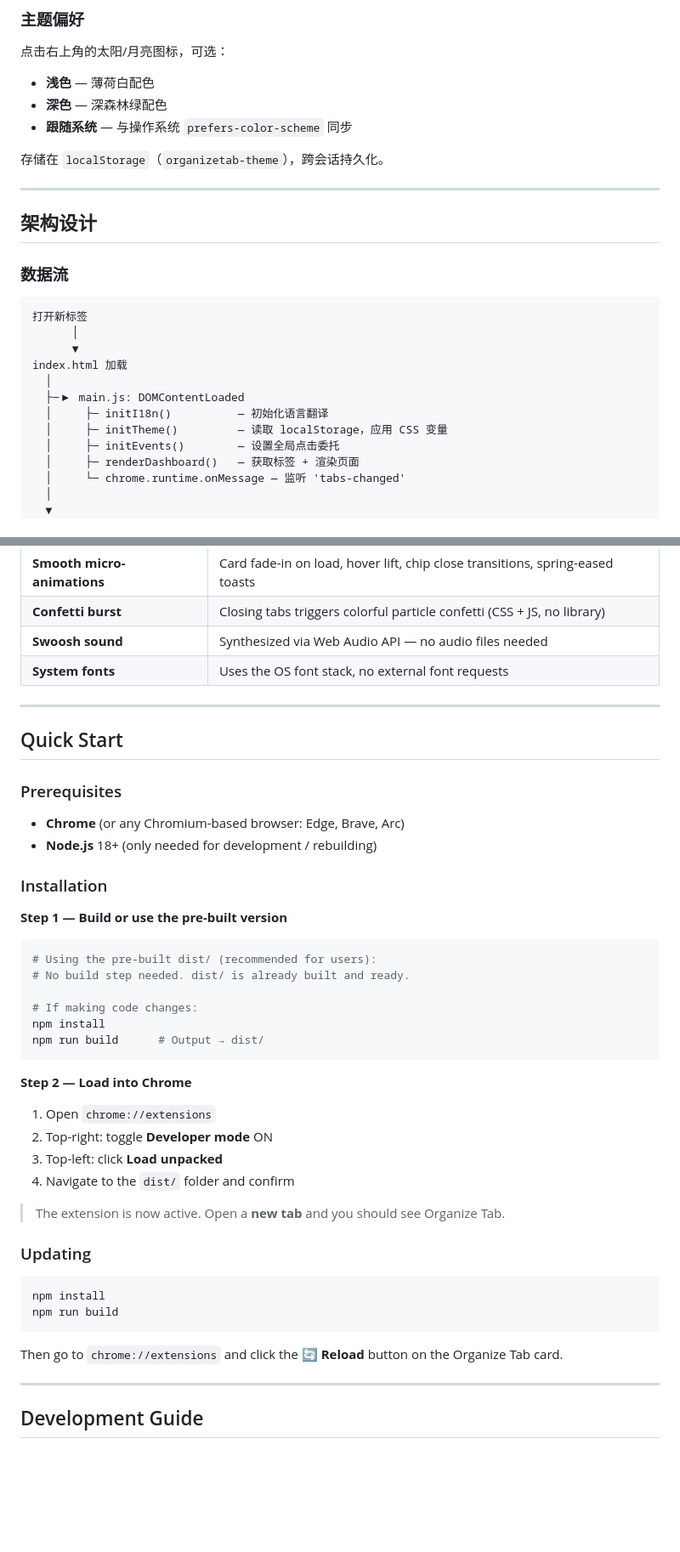
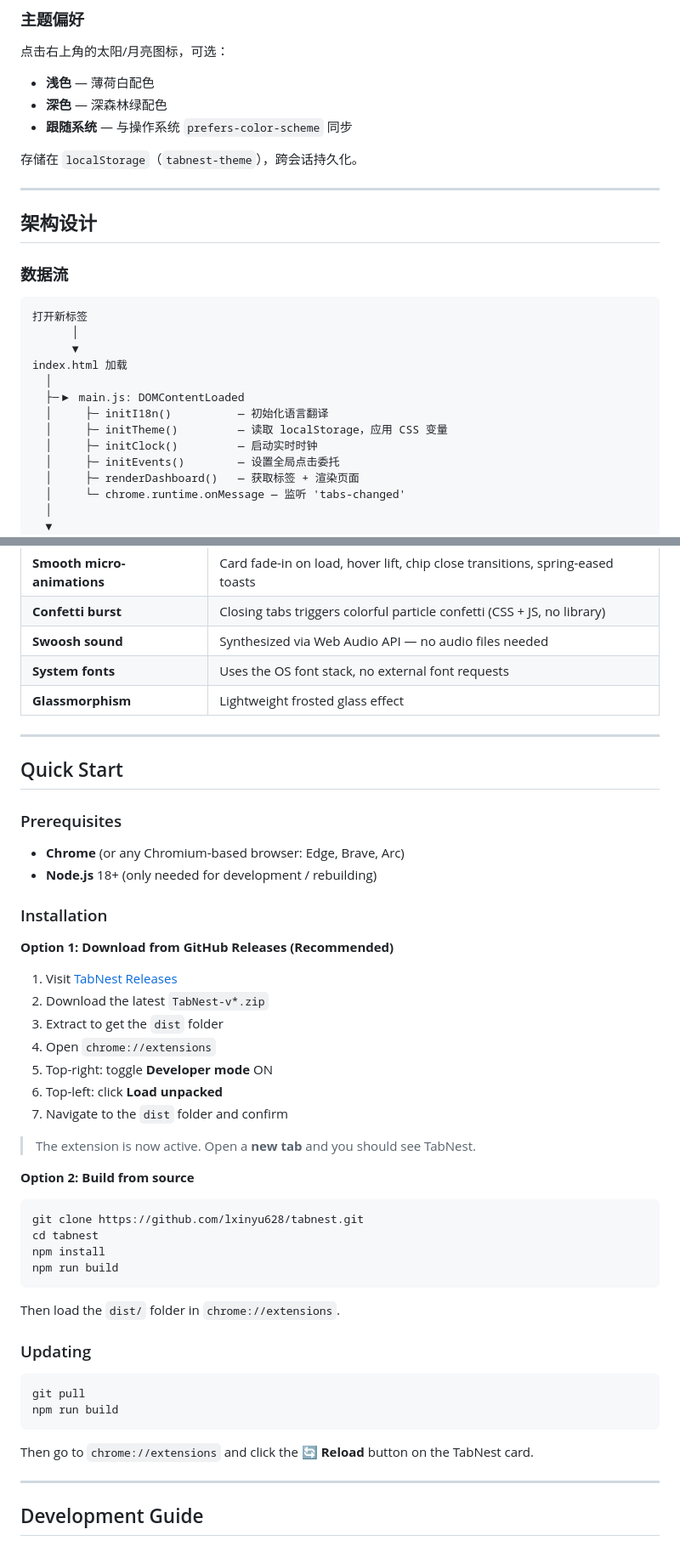
Before and after one commit to lxinyu628/TabNest, a Markdown page: README.md, 2 parts joined by grey strips. Shown at 85% size. GitHub-like rendering; blank space fills up the shorter version.

````diff
--- a/README.md
+++ b/README.md
@@ -247,7 +262,7 @@ LOCAL_CUSTOM_GROUPS = [
 - **深色** — 深森林绿配色
 - **跟随系统** — 与操作系统 `prefers-color-scheme` 同步
 
-存储在 `localStorage`（`organizetab-theme`），跨会话持久化。
+存储在 `localStorage`（`tabnest-theme`），跨会话持久化。
 
 ---
 
@@ -264,6 +279,7 @@ index.html 加载
   ├─▶ main.js: DOMContentLoaded
   │     ├─ initI18n()          — 初始化语言翻译
   │     ├─ initTheme()         — 读取 localStorage，应用 CSS 变量
+  │     ├─ initClock()         — 启动实时时钟
   │     ├─ initEvents()        — 设置全局点击委托
   │     ├─ renderDashboard()   — 获取标签 + 渲染页面
   │     └─ chrome.runtime.onMessage — 监听 'tabs-changed'
@@ -379,6 +379,7 @@ MIT — 详见 [LICENSE](LICENSE)。
 | **Confetti burst** | Closing tabs triggers colorful particle confetti (CSS + JS, no library) |
 | **Swoosh sound** | Synthesized via Web Audio API — no audio files needed |
 | **System fonts** | Uses the OS font stack, no external font requests |
+| **Glassmorphism** | Lightweight frosted glass effect |
 
 ---
 
@@ -391,34 +392,37 @@ MIT — 详见 [LICENSE](LICENSE)。
 
 ### Installation
 
-**Step 1 — Build or use the pre-built version**
+**Option 1: Download from GitHub Releases (Recommended)**
+
+1. Visit [TabNest Releases](https://github.com/lxinyu628/tabnest/releases)
+2. Download the latest `TabNest-v*.zip`
+3. Extract to get the `dist` folder
+4. Open `chrome://extensions`
+5. Top-right: toggle **Developer mode** ON
+6. Top-left: click **Load unpacked**
+7. Navigate to the `dist` folder and confirm
+
+> The extension is now active. Open a **new tab** and you should see TabNest.
+
+**Option 2: Build from source**
 
 ```bash
-# Using the pre-built dist/ (recommended for users):
-# No build step needed. dist/ is already built and ready.
-
-# If making code changes:
+git clone https://github.com/lxinyu628/tabnest.git
+cd tabnest
 npm install
-npm run build      # Output → dist/
+npm run build
 ```
 
-**Step 2 — Load into Chrome**
-
-1. Open `chrome://extensions`
-2. Top-right: toggle **Developer mode** ON
-3. Top-left: click **Load unpacked**
-4. Navigate to the `dist/` folder and confirm
-
-> The extension is now active. Open a **new tab** and you should see Organize Tab.
+Then load the `dist/` folder in `chrome://extensions`.
 
 ### Updating
 
 ```bash
-npm install
+git pull
 npm run build
 ```
 
-Then go to `chrome://extensions` and click the **🔄 Reload** button on the Organize Tab card.
+Then go to `chrome://extensions` and click the **🔄 Reload** button on the TabNest card.
 
 ---
 
````
Also changed, not shown: other parts of README.md (+55 -56 lines).
